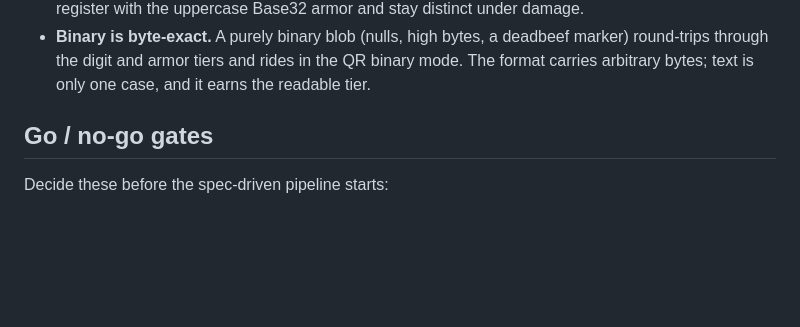
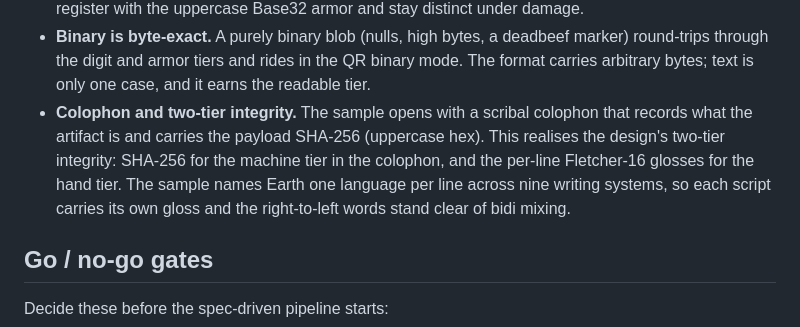
Before and after one commit to slartibardfast/agentic-cathach, a Markdown page: plan/0001-durable-book-format/poc-findings.md, the part around the change. GitHub-like rendering; blank space fills up the shorter version.

Commit message:
Add colophon and one-language-per-line sample to the findings
The POC sample gains a scribal colophon carrying the payload SHA-256 (the
machine-tier integrity to the glosses' hand tier), and names Earth one language
per line across nine writing systems, so each script carries its own gloss and
the RTL words stand clear of bidi mixing.

Co-Authored-By: Claude Opus 4.8 (1M context) <noreply@anthropic.com>

```diff
--- a/plan/0001-durable-book-format/poc-findings.md
+++ b/plan/0001-durable-book-format/poc-findings.md
@@ -134,6 +134,12 @@ design calls for.
 - **Binary is byte-exact.** A purely binary blob (nulls, high bytes, a deadbeef marker)
   round-trips through the digit and armor tiers and rides in the QR binary mode. The
   format carries arbitrary bytes; text is only one case, and it earns the readable tier.
+- **Colophon and two-tier integrity.** The sample opens with a scribal colophon that
+  records what the artifact is and carries the payload SHA-256 (uppercase hex). This
+  realises the design's two-tier integrity: SHA-256 for the machine tier in the colophon,
+  and the per-line Fletcher-16 glosses for the hand tier. The sample names Earth one
+  language per line across nine writing systems, so each script carries its own gloss and
+  the right-to-left words stand clear of bidi mixing.
 
 ## Go / no-go gates
 
```
